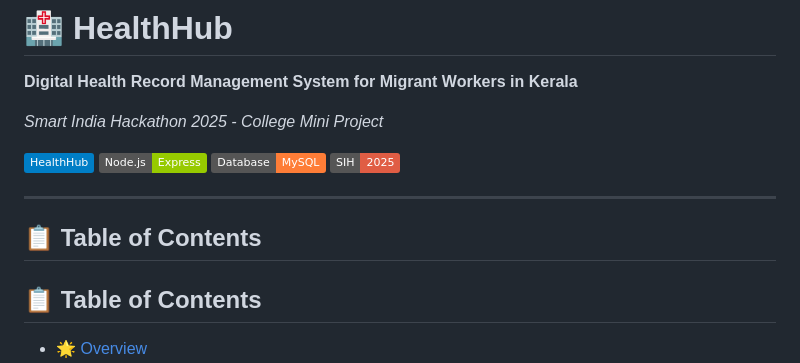
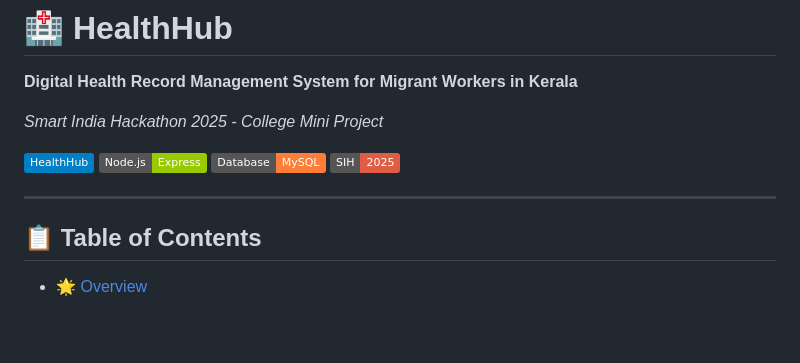
Before and after one commit to PrasadNayak01/HealthHub, a Markdown page: README.md, the part around the change. Rendered like a GitHub page; badges without logos; blank space fills up the shorter version.

Commit message:
Initial commit: HealthHub

```diff
--- a/README.md
+++ b/README.md
@@ -10,8 +10,6 @@
 ![SIH 2025](https://img.shields.io/badge/SIH-2025-red)
 
 ---
-
-## 📋 Table of Contents
 
 ## 📋 Table of Contents
 
```
